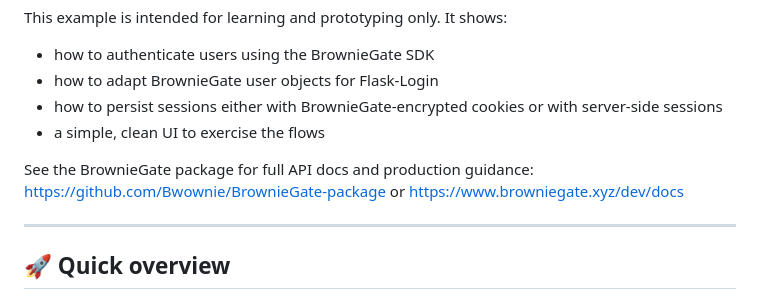
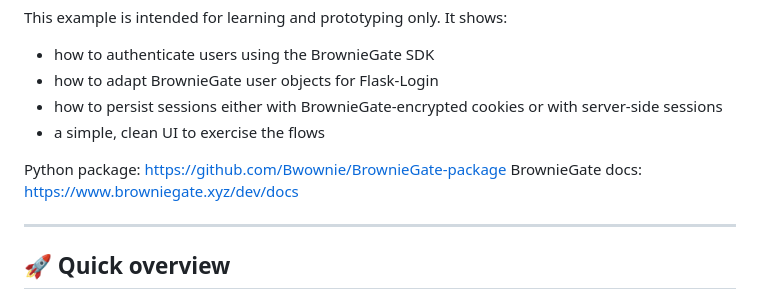
Before and after one commit to Bwownie/BrownieGate-flask-login-example, a Markdown page: README.md, the part around the change. GitHub-like rendering.

```diff
--- a/README.md
+++ b/README.md
@@ -8,9 +8,8 @@ This example is intended for learning and prototyping only. It shows:
 - how to persist sessions either with BrownieGate-encrypted cookies or with server-side sessions
 - a simple, clean UI to exercise the flows
 
-See the BrownieGate package for full API docs and production guidance:
-https://github.com/Bwownie/BrownieGate-package
-or https://www.browniegate.xyz/dev/docs
+Python package: https://github.com/Bwownie/BrownieGate-package
+BrownieGate docs: https://www.browniegate.xyz/dev/docs
 
 ---
 
```
